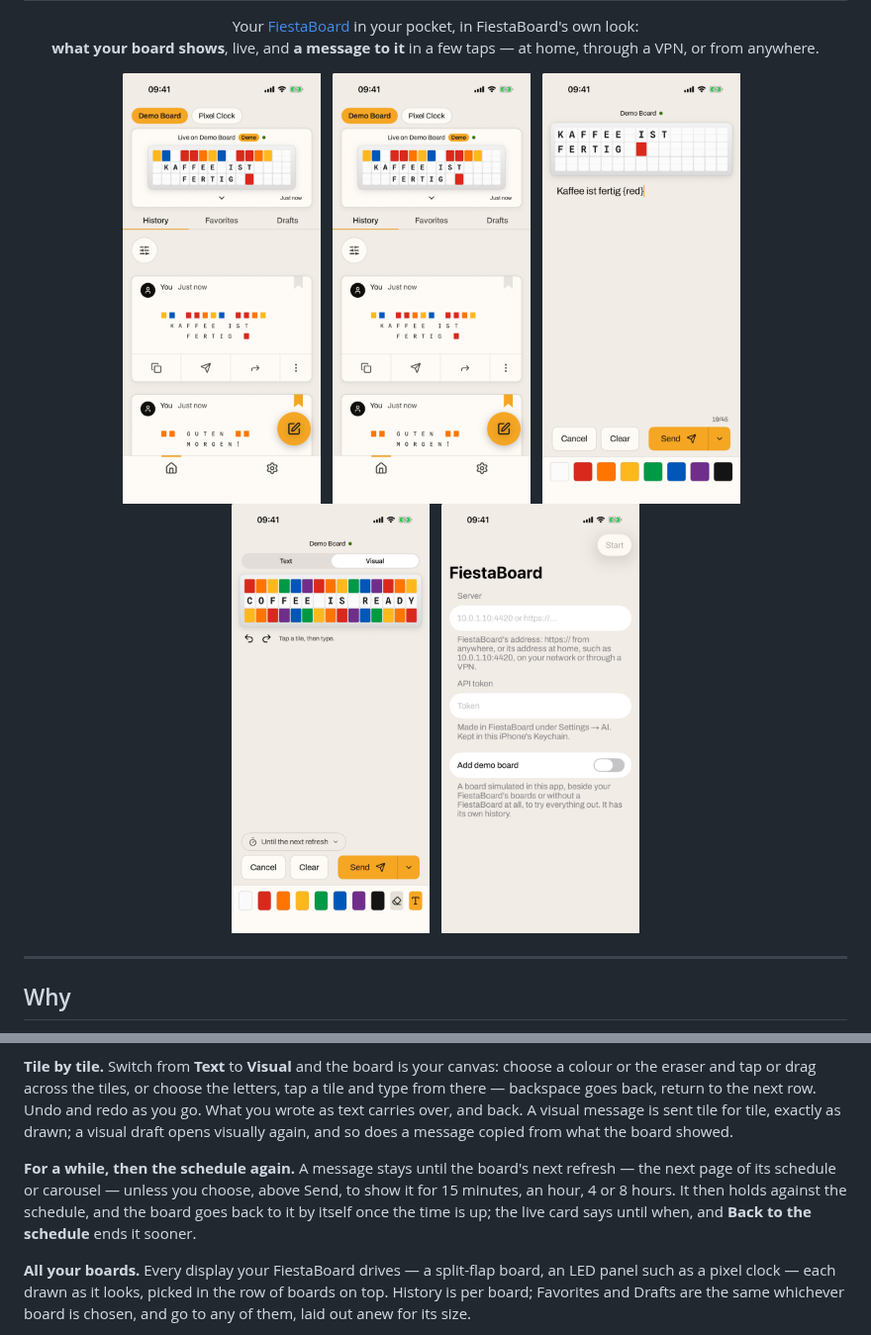
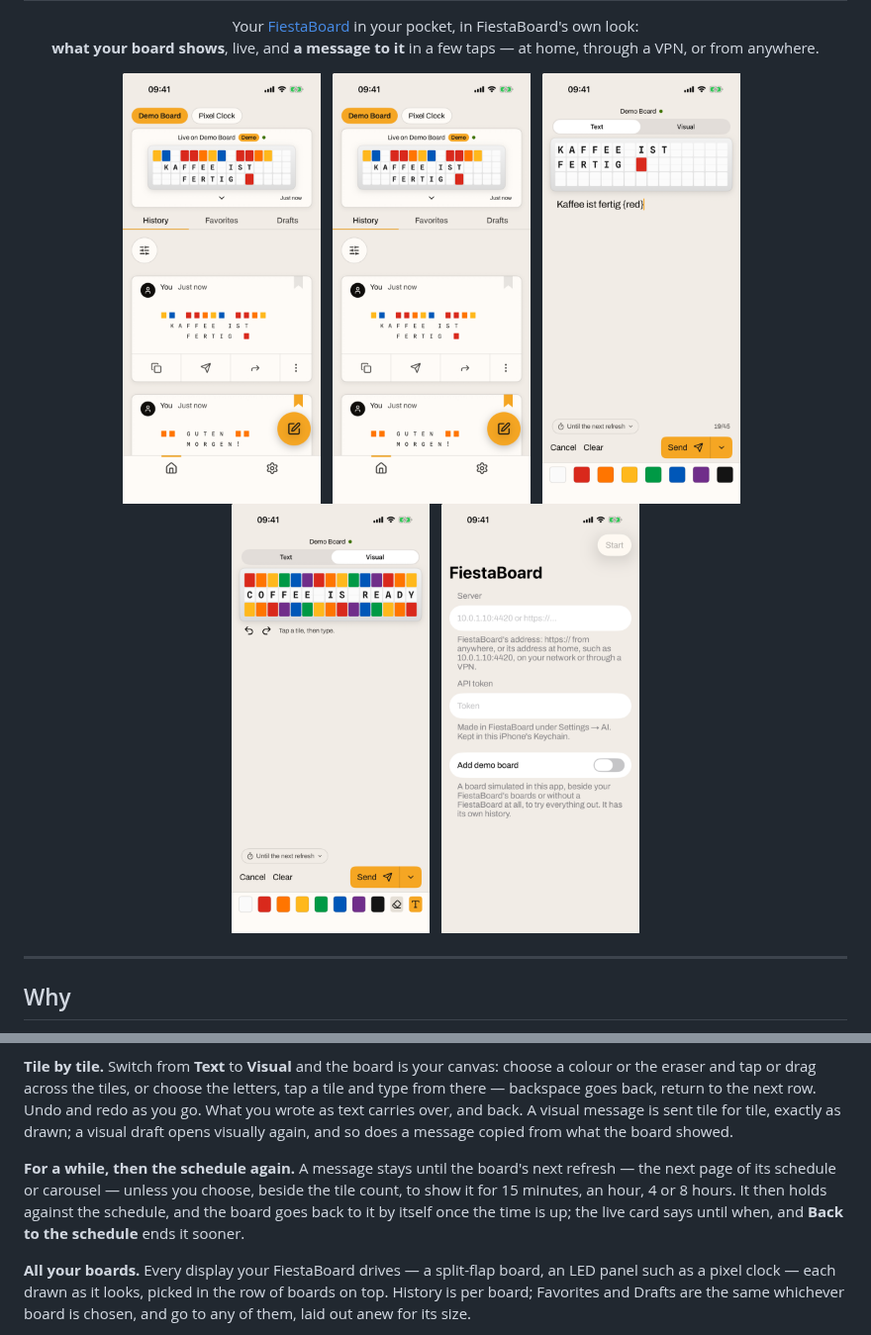
Before and after one commit to rummeyer/fiestaboard-ios-app, a Markdown page: README.md, 2 parts joined by grey strips. Shown at 99% size. GitHub-like rendering; pictures changed too: docs/screenshots/compose-light.png, docs/screenshots/visual-light.png.

```diff
--- a/README.md
+++ b/README.md
@@ -52,7 +52,7 @@
 
 **Tile by tile.** Switch from **Text** to **Visual** and the board is your canvas: choose a colour or the eraser and tap or drag across the tiles, or choose the letters, tap a tile and type from there — backspace goes back, return to the next row. Undo and redo as you go. What you wrote as text carries over, and back. A visual message is sent tile for tile, exactly as drawn; a visual draft opens visually again, and so does a message copied from what the board showed.
 
-**For a while, then the schedule again.** A message stays until the board's next refresh — the next page of its schedule or carousel — unless you choose, above Send, to show it for 15 minutes, an hour, 4 or 8 hours. It then holds against the schedule, and the board goes back to it by itself once the time is up; the live card says until when, and **Back to the schedule** ends it sooner.
+**For a while, then the schedule again.** A message stays until the board's next refresh — the next page of its schedule or carousel — unless you choose, beside the tile count, to show it for 15 minutes, an hour, 4 or 8 hours. It then holds against the schedule, and the board goes back to it by itself once the time is up; the live card says until when, and **Back to the schedule** ends it sooner.
 
 **All your boards.** Every display your FiestaBoard drives — a split-flap board, an LED panel such as a pixel clock — each drawn as it looks, picked in the row of boards on top. History is per board; Favorites and Drafts are the same whichever board is chosen, and go to any of them, laid out anew for its size.
 
```
Also changed, not shown: other parts of README.md (+1 -1 lines), docs/screenshots/compose-dark.png, docs/screenshots/visual-dark.png, 1 other file.
